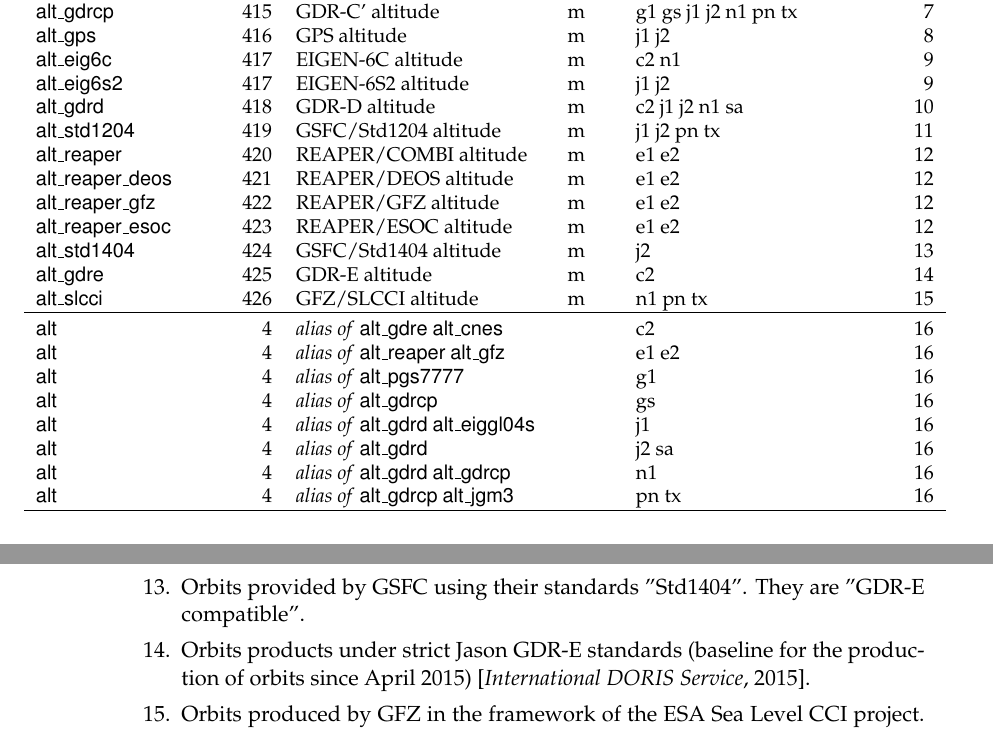
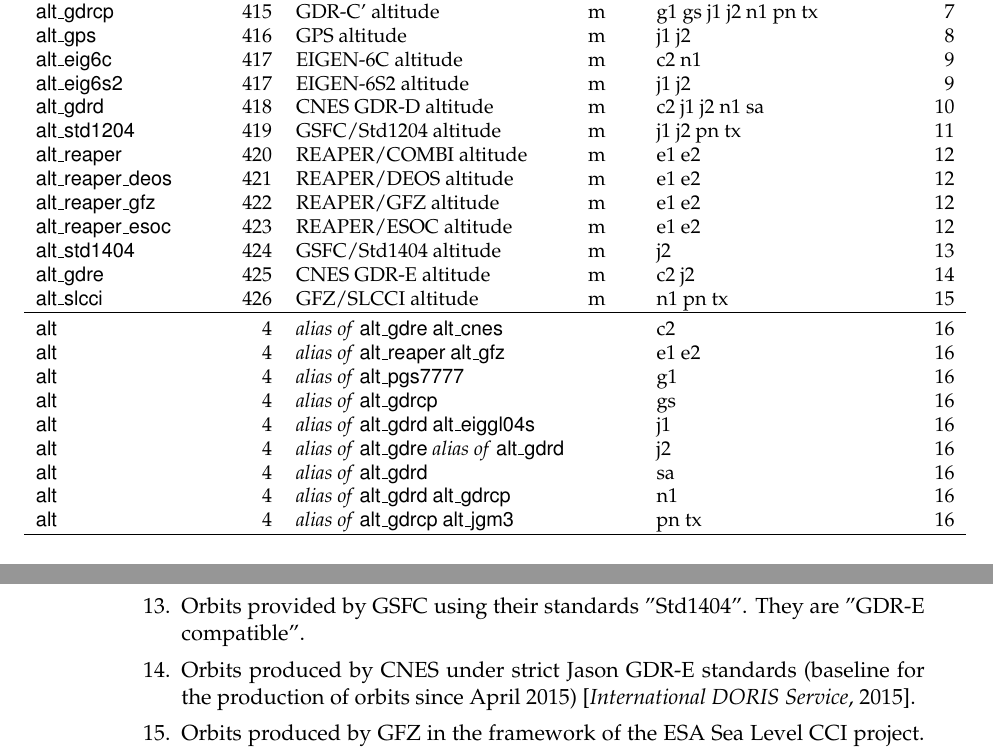
Before and after one commit to remkos/rads, a LaTeX thesis (doc/manuals/rads4_data_manual.tex): two parts of pages 8 and 9 of 41, joined at a grey line, cut so that both start at the same text. The pictures show the PDF file doc/manuals/rads4_data_manual.pdf that the author committed with the source.

Commit message:
RADS 4.1.3 release

```diff
--- a/doc/manuals/rads4_data_manual.tex
+++ b/doc/manuals/rads4_data_manual.tex
@@ -175,14 +175,14 @@ If the time tags on the original GDR data include a bias, the orbit has either b
 \var{alt_gps}      & 416 & GPS altitude & m & j1 j2 && \ref{item:alt_gps} \\
 \var{alt_eig6c}    & 417 & EIGEN-6C altitude & m & c2 n1 && \ref{item:alt_eig6} \\
 \var{alt_eig6s2}   & 417 & EIGEN-6S2 altitude & m & j1 j2 && \ref{item:alt_eig6} \\
-\var{alt_gdrd}     & 418 & GDR-D altitude & m & c2 j1 j2 n1 sa && \ref{item:alt_gdrd} \\
+\var{alt_gdrd}     & 418 & CNES GDR-D altitude & m & c2 j1 j2 n1 sa && \ref{item:alt_gdrd} \\
 \var{alt_std1204}  & 419 & GSFC/Std1204 altitude & m & j1 j2 pn tx && \ref{item:alt_std1204} \\
 \var{alt_reaper}   & 420 & REAPER/COMBI altitude & m & e1 e2 && \ref{item:alt_reaper} \\
 \var{alt_reaper_deos} & 421 & REAPER/DEOS altitude & m & e1 e2 && \ref{item:alt_reaper} \\
 \var{alt_reaper_gfz}  & 422 & REAPER/GFZ altitude & m & e1 e2 && \ref{item:alt_reaper} \\
 \var{alt_reaper_esoc} & 423 & REAPER/ESOC altitude & m & e1 e2 && \ref{item:alt_reaper} \\
 \var{alt_std1404}  & 424 & GSFC/Std1404 altitude & m & j2 && \ref{item:alt_std1404} \\
-\var{alt_gdre}     & 425 & GDR-E altitude & m & c2 && \ref{item:alt_gdre} \\
+\var{alt_gdre}     & 425 & CNES GDR-E altitude & m & c2 j2 && \ref{item:alt_gdre} \\
 \var{alt_slcci}    & 426 & GFZ/SLCCI altitude & m & n1 pn tx && \ref{item:alt_slcci} \\
 \hline
 \var{alt} & 4 & \alias{alt_gdre} \var{alt_cnes} & & c2 && \ref{item:alt}\\
@@ -190,7 +190,8 @@ If the time tags on the original GDR data include a bias, the orbit has either b
 \var{alt} & 4 & \alias{alt_pgs7777} & & g1 && \ref{item:alt} \\
 \var{alt} & 4 & \alias{alt_gdrcp} & & gs && \ref{item:alt} \\
 \var{alt} & 4 & \alias{alt_gdrd} \var{alt_eiggl04s} & & j1 && \ref{item:alt} \\
-\var{alt} & 4 & \alias{alt_gdrd} & & j2 sa && \ref{item:alt} \\
+\var{alt} & 4 & \alias{alt_gdre} \alias{alt_gdrd} & & j2 && \ref{item:alt} \\
+\var{alt} & 4 & \alias{alt_gdrd} & & sa && \ref{item:alt} \\
 \var{alt} & 4 & \alias{alt_gdrd} \var{alt_gdrcp} & & n1 && \ref{item:alt} \\
 \var{alt} & 4 & \alias{alt_gdrcp} \var{alt_jgm3} & & pn tx && \ref{item:alt} \\
 \end{vartable}
@@ -205,11 +206,11 @@ If the time tags on the original GDR data include a bias, the orbit has either b
 \item Orbits produced under strict Jason GDR-C' standards.\label{item:alt_gdrcp}
 \item Reduced-dynamic (fast-delivery) orbits based on GPS tracking data only.\label{item:alt_gps}
 \item Orbits provided by ESOC using the EIGEN-6C or EIGEN-6S2 gravity field. The orbits are available for parts of the various altimeter missions only: CryoSat-2 cycles 4-58, Envisat all cycles, Jason-1 cycles 1-260, Jason-2 cycles 1-220.\label{item:alt_eig6}
-\item Orbits produced under strict Jason GDR-D standards (current baseline) \citep{ids2011}. Data since April 2015 are in fact produced with GDR-E standards, but the variable name and comment have not been updated to reflect this.\label{item:alt_gdrd}
+\item Orbits produced by CNES under strict Jason GDR-D standards (current baseline) \citep{ids2011}. Data since April 2015 are in fact produced with GDR-E standards, but the variable name and comment have not been updated to reflect this.\label{item:alt_gdrd}
 \item Orbits provided by GSFC using their standards "Std1204". They are "GDR-D compatible" and use the goce2s\_fit2 gravity field \citep{lemoine2013}.\label{item:alt_std1204}
 \item Orbits produced by the REAPER project. A combined solution and individual solutions created by DEOS (TU Delft), GFZ and ESOC are available \citep{rudenko2011}.\label{item:alt_reaper}
 \item Orbits provided by GSFC using their standards "Std1404". They are "GDR-E compatible".\label{item:alt_std1404}
-\item Orbits products under strict Jason GDR-E standards (baseline for the production of orbits since April 2015) \citep{ids2015}.\label{item:alt_gdre}
+\item Orbits produced by CNES under strict Jason GDR-E standards (baseline for the production of orbits since April 2015) \citep{ids2015}.\label{item:alt_gdre}
 \item Orbits produced by GFZ in the framework of the ESA Sea Level CCI project. The particular version of the orbits used in RADS are designated VER06 (CCI14), and are based on the EIGEN-6S2A gravity field model \citep{rudenko2014}.\label{item:alt_slcci}
 \item The variable \var{alt} refers to the preferred (best) orbit solution for each satellite. If two variable names are mentioned, RADS picks the first one by preference; it that is not available, the second variable is used.\label{item:alt}
 \end{notes}
```
Also changed, not shown: README.md, doc/manuals/rads4_data_manual.pdf, doc/manuals/rads4_user_manual.pdf, 2 other files.
